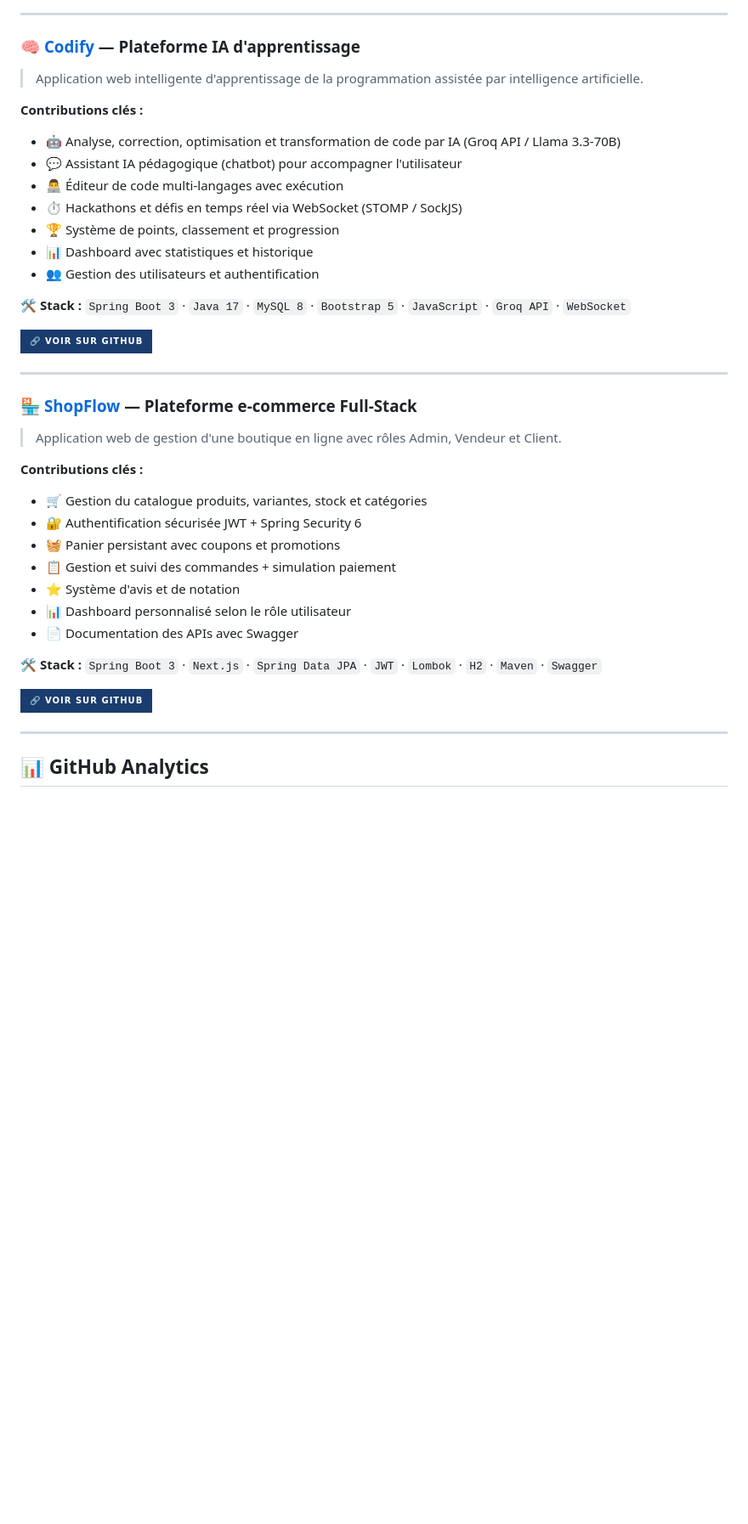
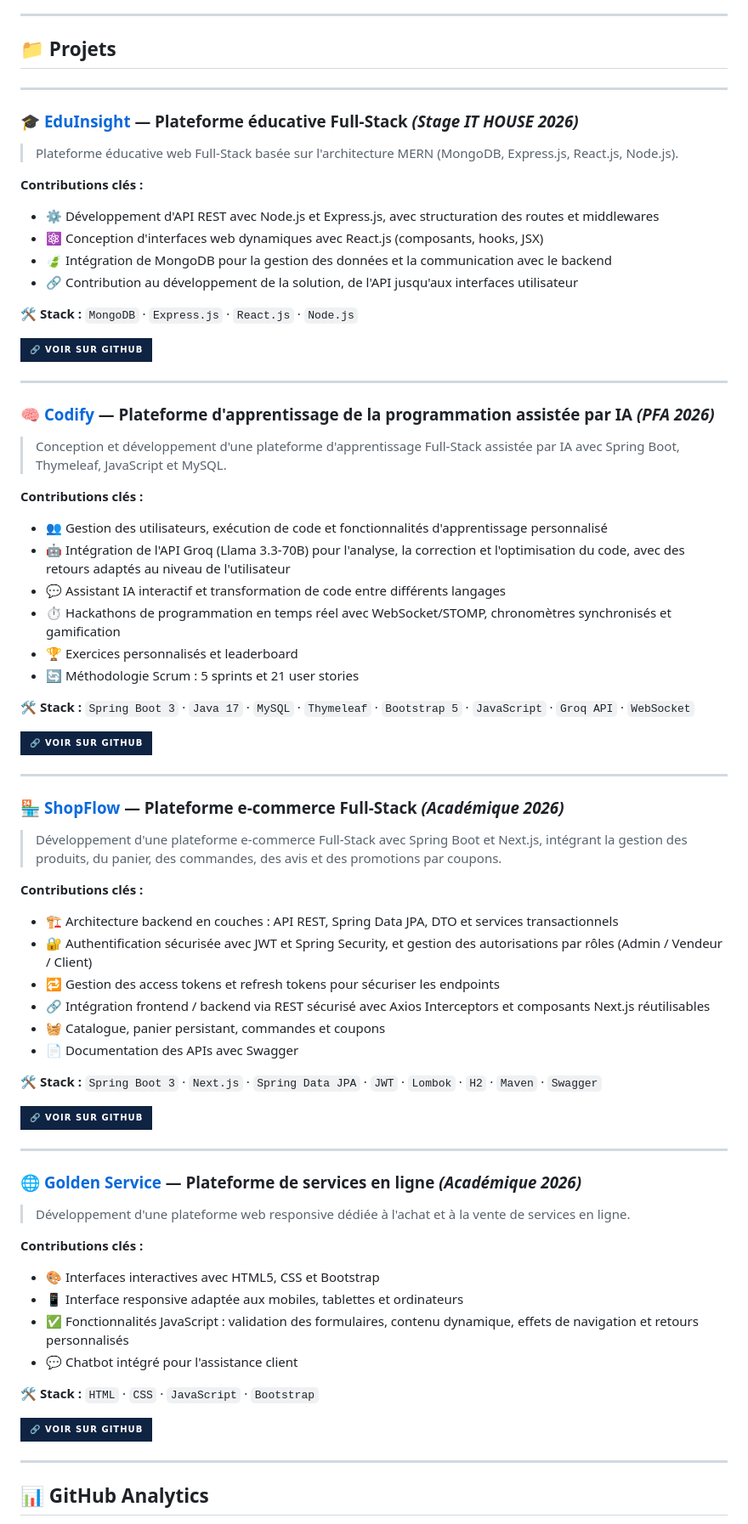
Before and after one commit to Ibtihel-Gritli/Ibtihel-Gritl, a Markdown page: README.md, the part around one of its changes. Shown at 85% size. Drawn GitHub-style; badges without logos; blank space fills up the shorter version.

```diff
--- a/README.md
+++ b/README.md
@@ -144,41 +147,75 @@ Je développe des **applications web full-stack** intégrant des technologies mo
 
 ---
 
-### 🧠 [Codify](https://github.com/Ibtihel-Gritli/Codify) — Plateforme IA d'apprentissage
-
-> Application web intelligente d'apprentissage de la programmation assistée par intelligence artificielle.
-
-**Contributions clés :**
-- 🤖 Analyse, correction, optimisation et transformation de code par IA (Groq API / Llama 3.3-70B)
-- 💬 Assistant IA pédagogique (chatbot) pour accompagner l'utilisateur
-- 👨‍💻 Éditeur de code multi-langages avec exécution
-- ⏱️ Hackathons et défis en temps réel via WebSocket (STOMP / SockJS)
-- 🏆 Système de points, classement et progression
-- 📊 Dashboard avec statistiques et historique
-- 👥 Gestion des utilisateurs et authentification
-
-**🛠️ Stack :** `Spring Boot 3` · `Java 17` · `MySQL 8` · `Bootstrap 5` · `JavaScript` · `Groq API` · `WebSocket`
-
-[![Voir le projet](https://img.shields.io/badge/🔗_Voir_sur_GitHub-1A3C6E?style=for-the-badge)](https://github.com/Ibtihel-Gritli/Codify)
+## 📁 Projets
 
 ---
 
-### 🏪 [ShopFlow](https://github.com/Ibtihel-Gritli/ShopFlow-) — Plateforme e-commerce Full-Stack
+### 🎓 [EduInsight](https://github.com/Ibtihel-Gritli/EduInsight) — Plateforme éducative Full-Stack *(Stage IT HOUSE 2026)*
 
-> Application web de gestion d'une boutique en ligne avec rôles Admin, Vendeur et Client.
+> Plateforme éducative web Full-Stack basée sur l'architecture MERN (MongoDB, Express.js, React.js, Node.js).
 
 **Contributions clés :**
-- 🛒 Gestion du catalogue produits, variantes, stock et catégories
-- 🔐 Authentification sécurisée JWT + Spring Security 6
-- 🧺 Panier persistant avec coupons et promotions
-- 📋 Gestion et suivi des commandes + simulation paiement
-- ⭐ Système d'avis et de notation
-- 📊 Dashboard personnalisé selon le rôle utilisateur
+- ⚙️ Développement d'API REST avec Node.js et Express.js, avec structuration des routes et middlewares
+- ⚛️ Conception d'interfaces web dynamiques avec React.js (composants, hooks, JSX)
+- 🍃 Intégration de MongoDB pour la gestion des données et la communication avec le backend
+- 🔗 Contribution au développement de la solution, de l'API jusqu'aux interfaces utilisateur
+
+**🛠️ Stack :** `MongoDB` · `Express.js` · `React.js` · `Node.js`
+
+[![Voir le projet](https://img.shields.io/badge/🔗_Voir_sur_GitHub-0F2342?style=for-the-badge)](https://github.com/Ibtihel-Gritli/EduInsight)
+
+---
+
+### 🧠 [Codify](https://github.com/Ibtihel-Gritli/Codify) — Plateforme d'apprentissage de la programmation assistée par IA *(PFA 2026)*
+
+> Conception et développement d'une plateforme d'apprentissage Full-Stack assistée par IA avec Spring Boot, Thymeleaf, JavaScript et MySQL.
+
+**Contributions clés :**
+- 👥 Gestion des utilisateurs, exécution de code et fonctionnalités d'apprentissage personnalisé
+- 🤖 Intégration de l'API Groq (Llama 3.3-70B) pour l'analyse, la correction et l'optimisation du code, avec des retours adaptés au niveau de l'utilisateur
+- 💬 Assistant IA interactif et transformation de code entre différents langages
+- ⏱️ Hackathons de programmation en temps réel avec WebSocket/STOMP, chronomètres synchronisés et gamification
+- 🏆 Exercices personnalisés et leaderboard
+- 🔄 Méthodologie Scrum : 5 sprints et 21 user stories
+
+**🛠️ Stack :** `Spring Boot 3` · `Java 17` · `MySQL` · `Thymeleaf` · `Bootstrap 5` · `JavaScript` · `Groq API` · `WebSocket`
+
+[![Voir le projet](https://img.shields.io/badge/🔗_Voir_sur_GitHub-0F2342?style=for-the-badge)](https://github.com/Ibtihel-Gritli/Codify)
+
+---
+
+### 🏪 [ShopFlow](https://github.com/Ibtihel-Gritli/ShopFlow-) — Plateforme e-commerce Full-Stack *(Académique 2026)*
+
+> Développement d'une plateforme e-commerce Full-Stack avec Spring Boot et Next.js, intégrant la gestion des produits, du panier, des commandes, des avis et des promotions par coupons.
+
+**Contributions clés :**
+- 🏗️ Architecture backend en couches : API REST, Spring Data JPA, DTO et services transactionnels
+- 🔐 Authentification sécurisée avec JWT et Spring Security, et gestion des autorisations par rôles (Admin / Vendeur / Client)
+- 🔁 Gestion des access tokens et refresh tokens pour sécuriser les endpoints
+- 🔗 Intégration frontend / backend via REST sécurisé avec Axios Interceptors et composants Next.js réutilisables
+- 🧺 Catalogue, panier persistant, commandes et coupons
 - 📄 Documentation des APIs avec Swagger
 
 **🛠️ Stack :** `Spring Boot 3` · `Next.js` · `Spring Data JPA` · `JWT` · `Lombok` · `H2` · `Maven` · `Swagger`
 
-[![Voir le projet](https://img.shields.io/badge/🔗_Voir_sur_GitHub-1A3C6E?style=for-the-badge)](https://github.com/Ibtihel-Gritli/ShopFlow-)
+[![Voir le projet](https://img.shields.io/badge/🔗_Voir_sur_GitHub-0F2342?style=for-the-badge)](https://github.com/Ibtihel-Gritli/ShopFlow-)
+
+---
+
+### 🌐 [Golden Service](https://github.com/Ibtihel-Gritli/Golden-Service) — Plateforme de services en ligne *(Académique 2026)*
+
+> Développement d'une plateforme web responsive dédiée à l'achat et à la vente de services en ligne.
+
+**Contributions clés :**
+- 🎨 Interfaces interactives avec HTML5, CSS et Bootstrap
+- 📱 Interface responsive adaptée aux mobiles, tablettes et ordinateurs
+- ✅ Fonctionnalités JavaScript : validation des formulaires, contenu dynamique, effets de navigation et retours personnalisés
+- 💬 Chatbot intégré pour l'assistance client
+
+**🛠️ Stack :** `HTML` · `CSS` · `JavaScript` · `Bootstrap`
+
+[![Voir le projet](https://img.shields.io/badge/🔗_Voir_sur_GitHub-0F2342?style=for-the-badge)](https://github.com/Ibtihel-Gritli/Golden-Service)
 
 ---
 
```
Also changed, not shown: other parts of README.md (+36 -34 lines).
